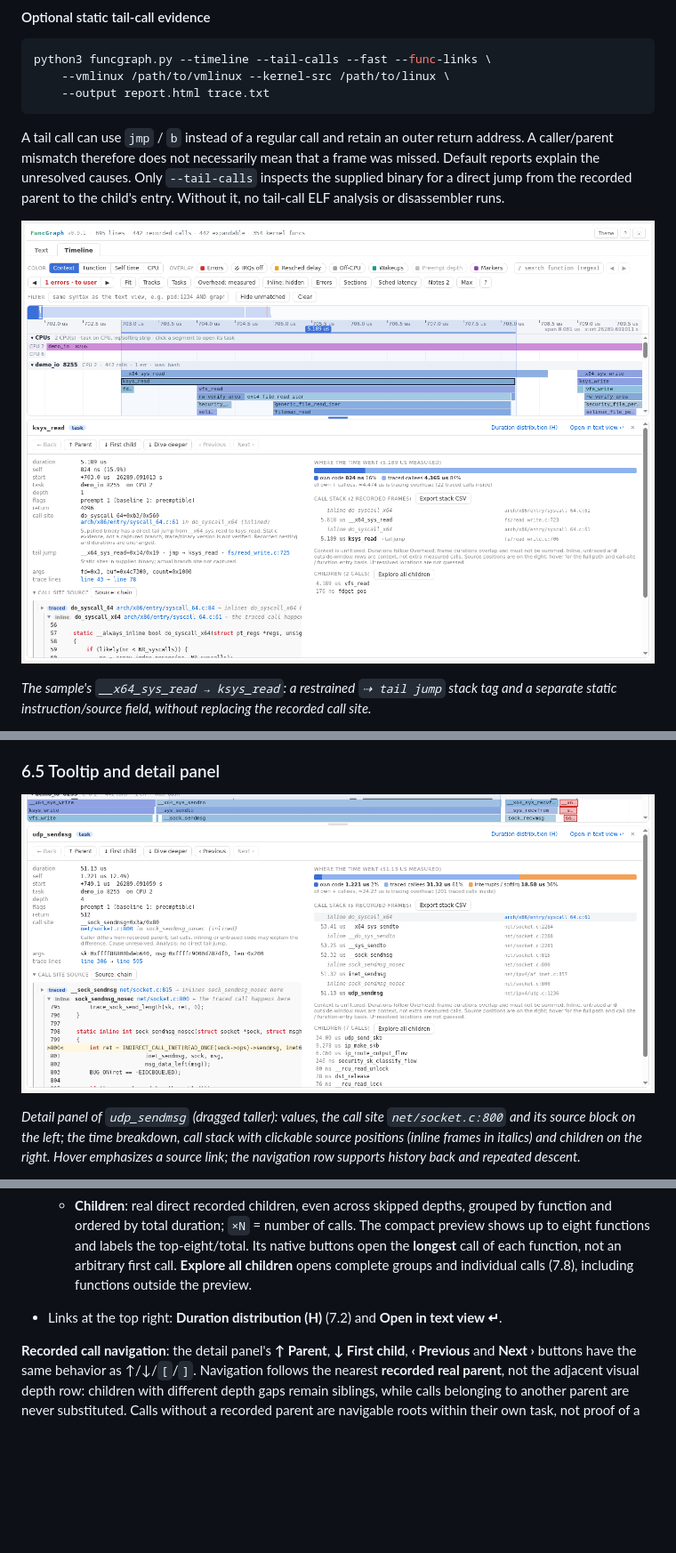
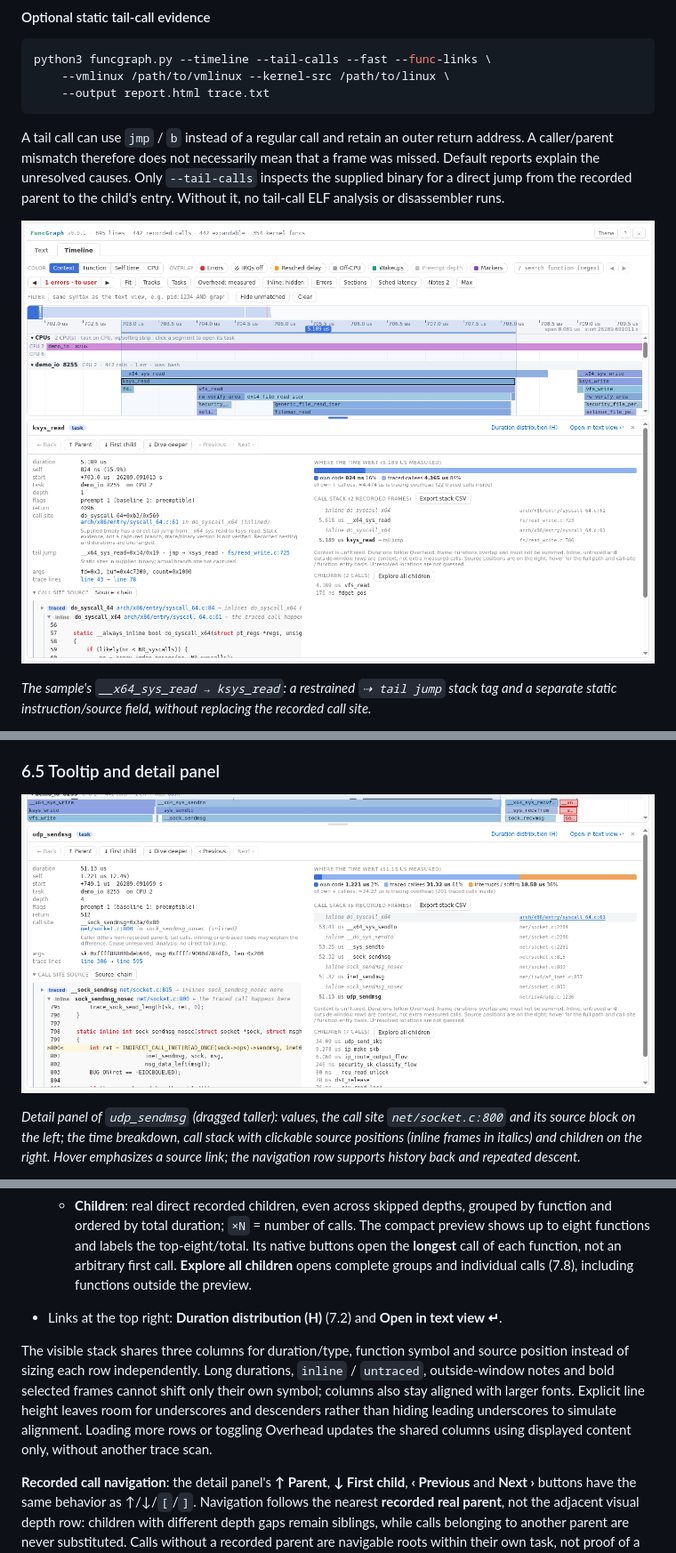
Before and after one commit to pengdonglin137/FuncGraph, a Markdown page: docs/guide.en.md, 3 parts joined by grey strips. Shown at 89% size. Rendered like a GitHub page; pictures changed too: docs/img/tl_detail.png, docs/img/tl_tail.png; blank space fills up the shorter version.

```diff
--- a/docs/guide.en.md
+++ b/docs/guide.en.md
@@ -655,6 +655,8 @@ A tail call can use `jmp` / `b` instead of a regular call and retain an outer re
   - **Children**: real direct recorded children, even across skipped depths, grouped by function and ordered by total duration; `×N` = number of calls. The compact preview shows up to eight functions and labels the top-eight/total. Its native buttons open the **longest** call of each function, not an arbitrary first call. **Explore all children** opens complete groups and individual calls (7.8), including functions outside the preview.
 - Links at the top right: **Duration distribution (H)** (7.2) and **Open in text view ↵**.
 
+The visible stack shares three columns for duration/type, function symbol and source position instead of sizing each row independently. Long durations, `inline` / `untraced`, outside-window notes and bold selected frames cannot shift only their own symbol; columns also stay aligned with larger fonts. Explicit line height leaves room for underscores and descenders rather than hiding leading underscores to simulate alignment. Loading more rows or toggling Overhead updates the shared columns using displayed content only, without another trace scan.
+
 **Recorded call navigation**: the detail panel's **↑ Parent**, **↓ First child**, **‹ Previous** and **Next ›** buttons have the same behavior as ↑/↓/`[`/`]`. Navigation follows the nearest **recorded real parent**, not the adjacent visual depth row: children with different depth gaps remain siblings, while calls belonging to another parent are never substituted. Calls without a recorded parent are navigable roots within their own task, not proof of a common runtime caller. Order follows the original slice indexes, including timestamp ties and zero-duration calls; endpoints do not wrap.
 
 **↓ Dive deeper** supports repeated descent: choose the first direct recorded child that itself has recorded children, skipping earlier leaves; if all children are leaves, choose the first child. Each activation moves down one **recorded level**, not straight to the deepest leaf, and does not invent missing frames. **← Back** retraces actual call selections, including stack, child and inline-detail jumps, rather than simply selecting the parent. For example, after returning from the second child to its parent, Back returns to that child while First child always chooses the first. Numerical refreshes, Inline toggles and filter refreshes do not add history. History lasts for the open report session and resets on page reload.
```
Also changed, not shown: docs/design.md (+2 -0 lines), docs/guide.cn.md (+2 -0 lines), docs/img/tl_inline.png, sample.png, 3 other files.
